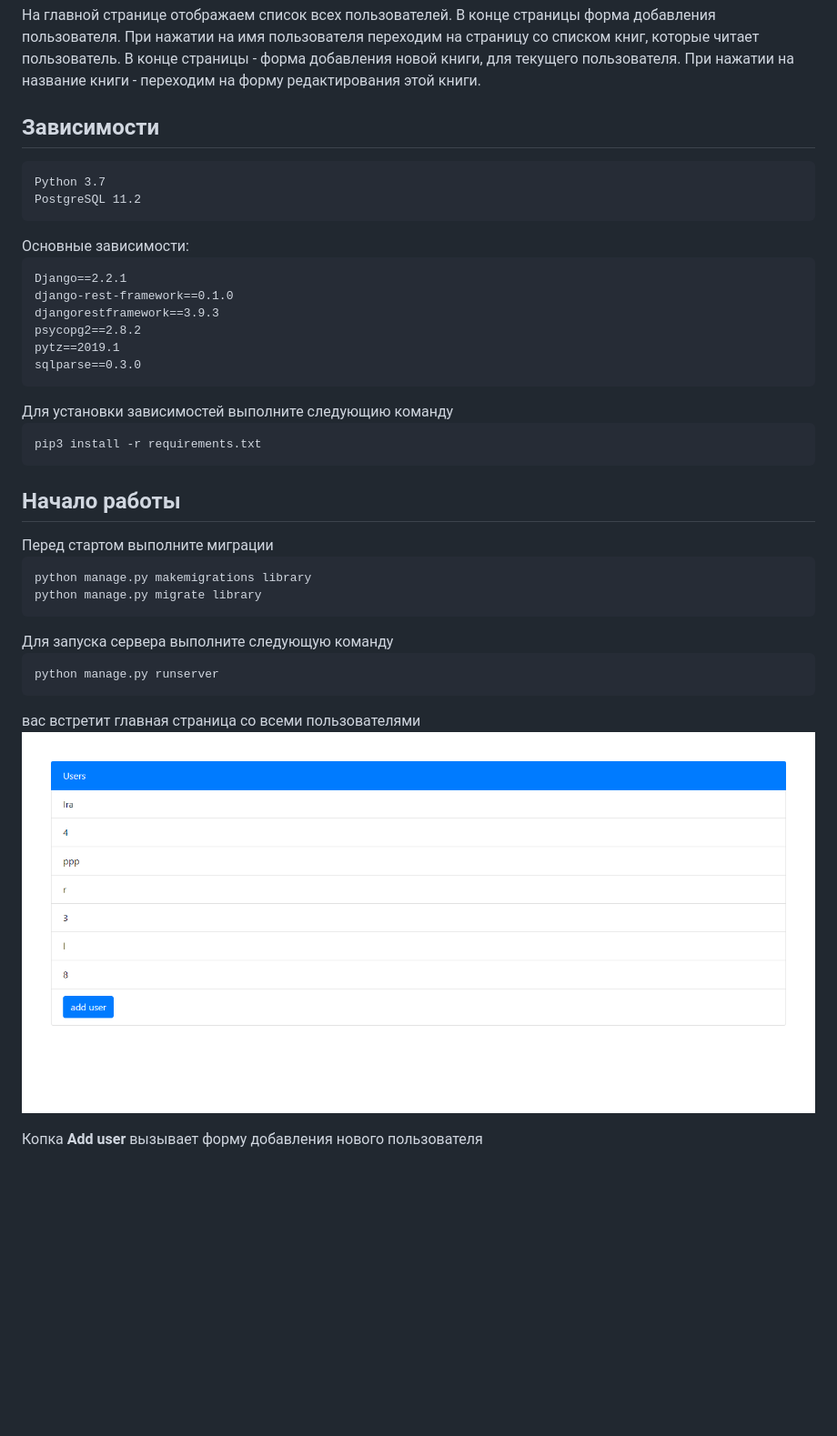
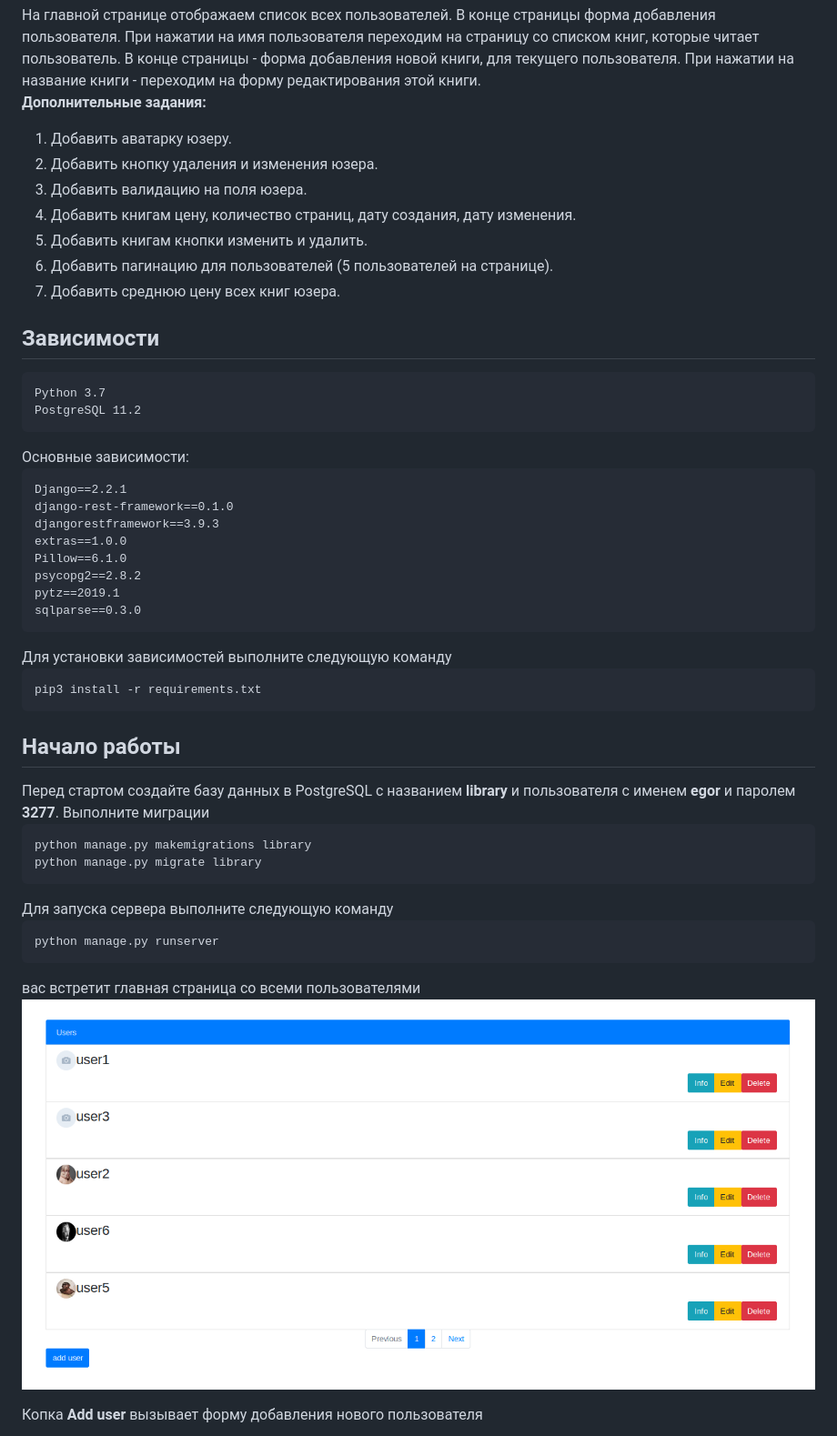
Before and after one commit to EgorGavrilenko/bookspace, a Markdown page: readme.md, the part around the change printed below. Shown: that part at 91% size. Rendered like a GitHub page; pictures changed too: img/1.png; blank space fills up the shorter version.

```diff
--- a/readme.md
+++ b/readme.md
@@ -4,6 +4,16 @@
 страницу со списком книг, которые читает пользователь. В конце страницы - форма
 добавления новой книги, для текущего пользователя. При нажатии на название книги -
 переходим на форму редактирования этой книги.
+
+<b>Дополнительные задания:</b>
+
+1. Добавить аватарку юзеру.
+2. Добавить кнопку удаления и изменения юзера.
+3. Добавить валидацию на поля юзера.
+4. Добавить книгам цену, количество страниц, дату создания, дату изменения.
+5. Добавить книгам кнопки изменить и удалить.
+6. Добавить пагинацию для пользователей (5 пользователей на странице).
+9. Добавить среднюю цену всех книг юзера.
 <h2>Зависимости</h2>
 <pre>
 Python 3.7
@@ -13,14 +23,18 @@ PostgreSQL 11.2</pre>
 Django==2.2.1
 django-rest-framework==0.1.0
 djangorestframework==3.9.3
+extras==1.0.0
+Pillow==6.1.0
 psycopg2==2.8.2
 pytz==2019.1
 sqlparse==0.3.0
 </pre>
-Для установки зависимостей выполните следующию команду
+Для установки зависимостей выполните следующую команду
 <pre>pip3 install -r requirements.txt</pre>
 <h2>Начало работы</h2>
-Перед стартом выполните миграции
+Перед стартом создайте базу данных в PostgreSQL с названием <b>library</b> и пользователя с именем <b>egor</b>
+и паролем <b>3277</b>.
+Выполните миграции
 <pre>python manage.py makemigrations library
 python manage.py migrate library</pre>
 Для запуска сервера выполните следующую команду
```
Also changed, not shown: other parts of readme.md (+35 -15 lines), img/2.png, img/3.png, img/4.png, img/5.png, img/6.png (added).
